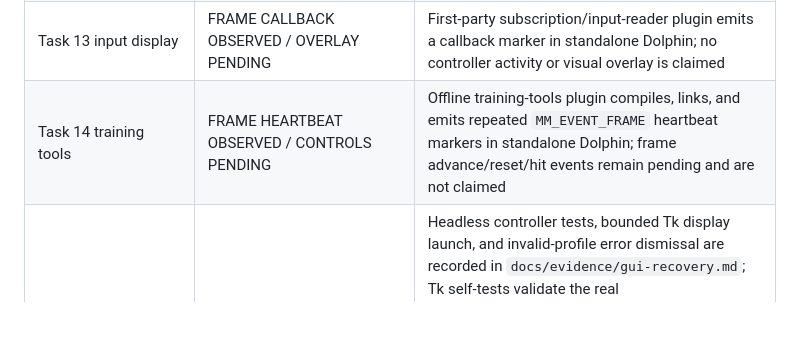
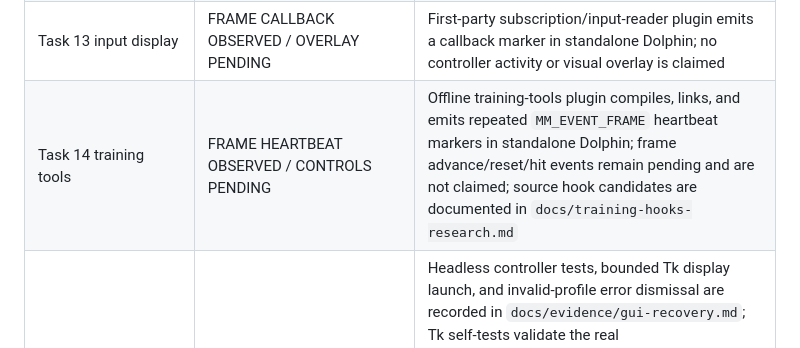
Before and after one commit to Dylan-Demolder/PascalPatch, a Markdown page: docs/plan-tracker.md, the part around the change. Rendered like a GitHub page; blank space fills up the shorter version.

Commit message:
Document training hook research boundary

```diff
--- a/docs/plan-tracker.md
+++ b/docs/plan-tracker.md
@@ -23,7 +23,7 @@ This tracker separates implemented contracts from features that still need game/
 | Task 11 bridge | DEVELOPMENT DOLPHIN GDB MAILBOX COMPLETE / PRODUCTION ADAPTER PENDING | Bounded host GDB adapter and PPC mailbox validate `MMB1`, checksum, version negotiation, heartbeat, and disconnect behavior; live HELLO/HELLO_ACK exchange is recorded in `docs/evidence/dolphin-gdb-bridge.md`; general production transport remains pending |
 | Task 12 input history | FRAME SAMPLING + DISPATCH VALIDATED | Bounded ring receives frame samples from `HSD_PadCopyStatus[4]`; first-party frame probe read a current sample and matched its frame number in standalone Dolphin; values and interactive controller input are not claimed |
 | Task 13 input display | FRAME CALLBACK OBSERVED / OVERLAY PENDING | First-party subscription/input-reader plugin emits a callback marker in standalone Dolphin; no controller activity or visual overlay is claimed |
-| Task 14 training tools | FRAME HEARTBEAT OBSERVED / CONTROLS PENDING | Offline training-tools plugin compiles, links, and emits repeated `MM_EVENT_FRAME` heartbeat markers in standalone Dolphin; frame advance/reset/hit events remain pending and are not claimed |
+| Task 14 training tools | FRAME HEARTBEAT OBSERVED / CONTROLS PENDING | Offline training-tools plugin compiles, links, and emits repeated `MM_EVENT_FRAME` heartbeat markers in standalone Dolphin; frame advance/reset/hit events remain pending and are not claimed; source hook candidates are documented in `docs/training-hooks-research.md` |
 | Task 15 GUI | MVP + ERROR-DIALOG RECOVERY VALIDATED | Headless controller tests, bounded Tk display launch, and invalid-profile error dismissal are recorded in `docs/evidence/gui-recovery.md`; Tk self-tests validate the real Validate/Build/Launch callbacks, atomic output, process handling, and log creation with a fake discovery-approved executable; bounded real-Dolphin GUI launch and cleanup are observed; callback-failure recovery is also validated in self-test mode; interactive recovery/game progression remains pending |
 | Task 16 safety | MVP COMPLETE | Capability-based fail-closed decisions; unrecognized future capability names now classify as `unknown` and are rejected in Slippi/tournament modes with regression tests |
 | Task 17 diagnostics | Host report + symbolizer complete | Redacted report and bounded shell-free addr2line adapter; runtime crash capture pending |
```
Also changed, not shown: docs/release-audit.md (+1 -1 lines), docs/training-hooks-research.md (added, +13 -0 lines).
